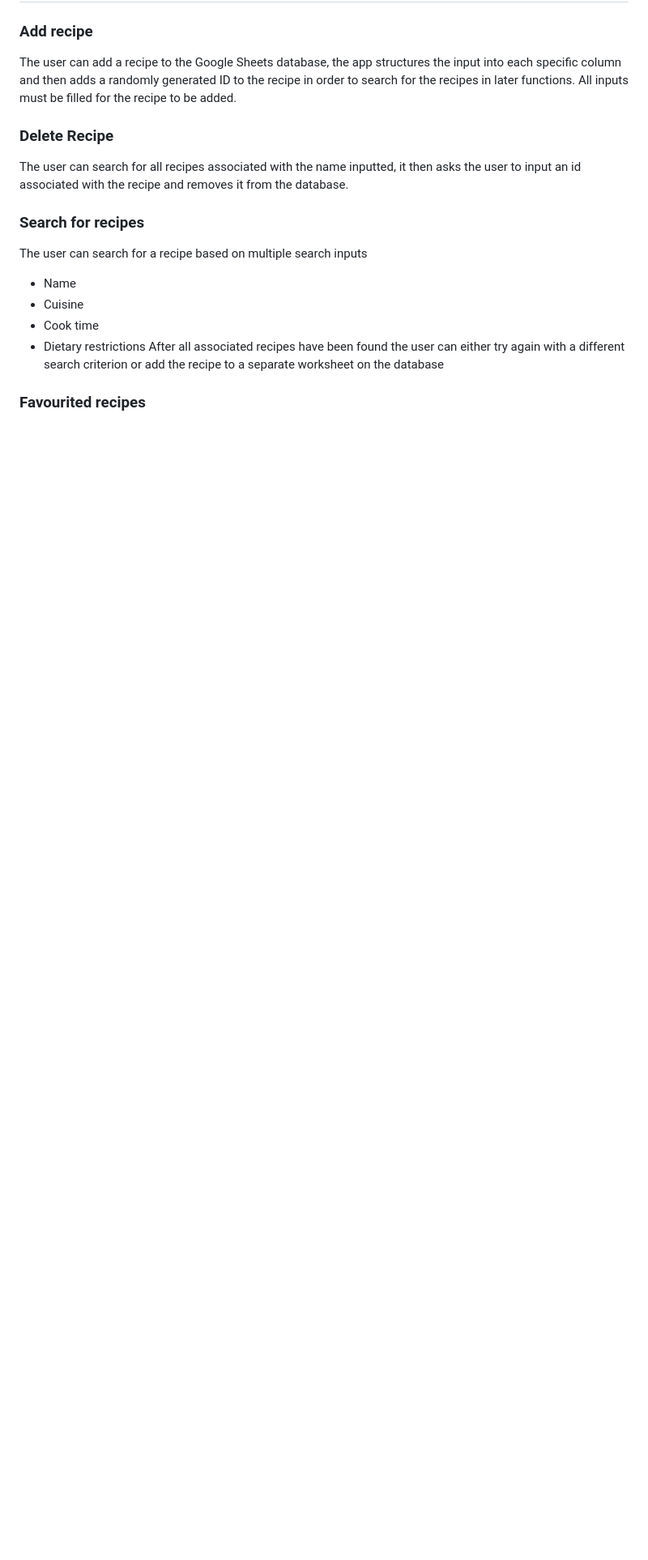
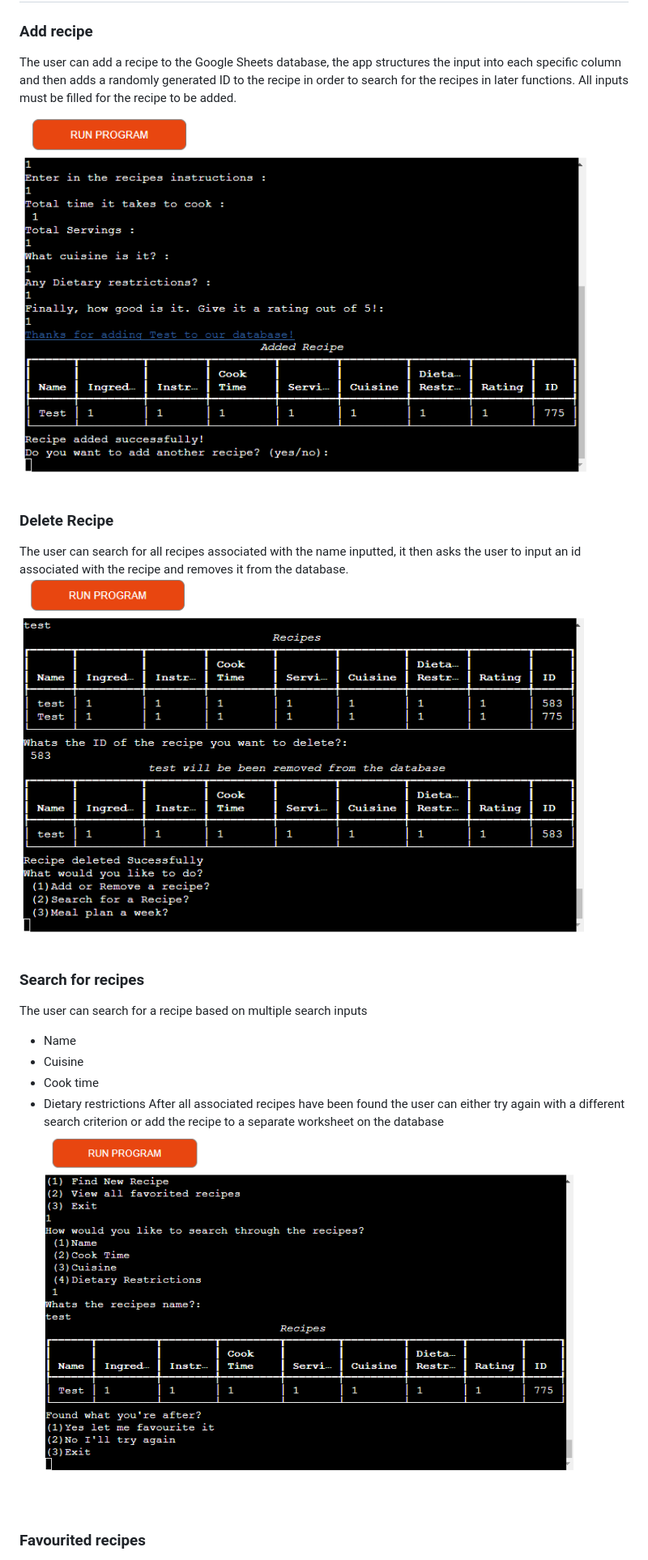
Before and after one commit to Bluiss/recipe-manager-, a Markdown page: README.md, the part around the change printed below. Shown: that part at 81% size. Rendered like a GitHub page; pictures changed too: readmepics/add_recipe.png (added), readmepics/remove.png (added), readmepics/search.png (added); blank space fills up the shorter version.

```diff
--- a/README.md
+++ b/README.md
@@ -75,8 +75,12 @@ After this function had been figured out, it was much easier to build out the re
 
 ### Add recipe
 The user can add a recipe to the Google Sheets database, the app structures the input into each specific column and then adds a randomly generated ID to the recipe in order to search for the recipes in later functions. All inputs must be filled for the recipe to be added.
+![add recipes](readmepics/add_recipe.png)
+
 ### Delete Recipe
 The user can search for all recipes associated with the name inputted, it then asks the user to input an id associated with the recipe and removes it from the database.
+![Delete Recipe](readmepics/remove.png)
+
 ### Search for recipes
 The user can search for a recipe based on multiple search inputs
 -	Name
@@ -84,5 +88,7 @@ The user can search for a recipe based on multiple search inputs
 -	Cook time
 -	Dietary restrictions
 After all associated recipes have been found the user can either try again with a different search criterion or add the recipe to a separate worksheet on the database
+![Search for recipes](readmepics/search.png)
+
 ### Favourited recipes
 Shows all recipes that have been favourited by the user
```
Also changed, not shown: other parts of README.md (+3 -1 lines), readmepics/addfavourite.png (added), readmepics/main.png (added), readmepics/meal_planner .png (added).
